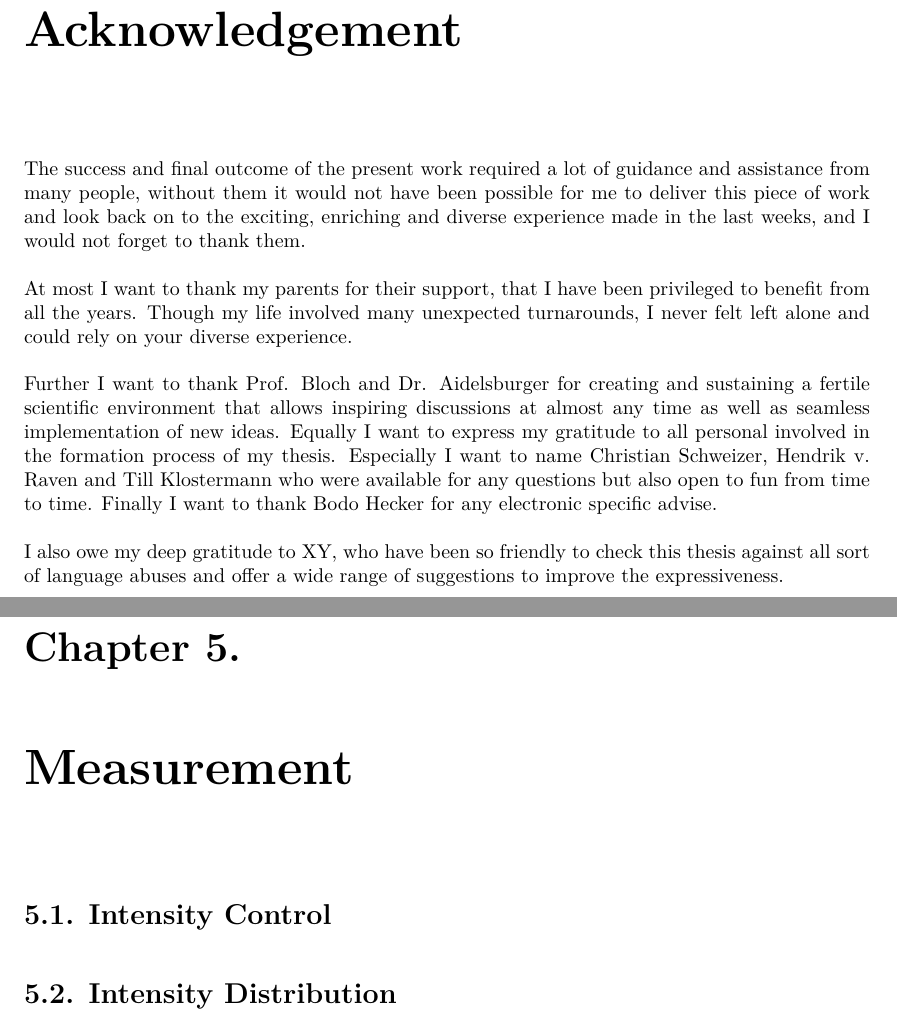
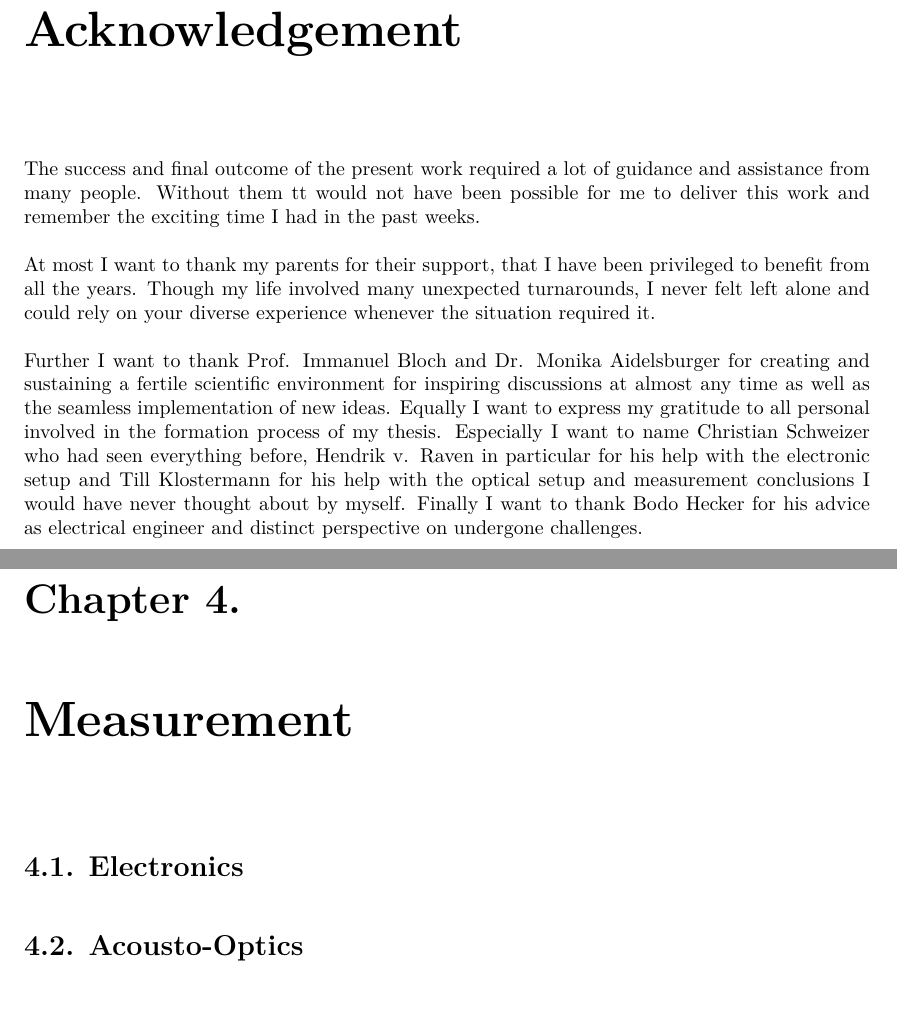
Before and after one commit to bodokaiser/bachelor-thesis, a LaTeX document (main.tex, which reads sections/acknowledgement.tex, sections/measurement.tex): two parts of pages 3 and 16 of 23 before the commit and two parts of pages 3 and 15 of 24 after it, joined at a grey line, cut so that both start at the same text. Compiled offline with XeLaTeX.

Commit message:
updated acknowledgment and appendix

```diff
--- a/sections/acknowledgement.tex
+++ b/sections/acknowledgement.tex
@@ -1,25 +1,23 @@
 \addchap{Acknowledgement}
 
 The success and final outcome of the present work required a lot of guidance
-and assistance from many people, without them it would not have been possible
-for me to deliver this piece of work and look back on to the exciting,
-enriching and diverse experience made in the last weeks, and I would not
-forget to thank them.
+and assistance from many people. Without them tt would not have been possible
+for me to deliver this work and remember the exciting time I had in the past
+weeks.
 
 At most I want to thank my parents for their support, that I have been
 privileged to benefit from all the years. Though my life involved many
 unexpected turnarounds, I never felt left alone and could rely on your
-diverse experience.
+diverse experience whenever the situation required it.
 
-Further I want to thank Prof. Bloch and Dr. Aidelsburger for creating and
-sustaining a fertile scientific environment that allows inspiring discussions
-at almost any time as well as seamless implementation of new ideas. Equally I
-want to express my gratitude to all personal involved in the formation process
-of my thesis. Especially I want to name Christian Schweizer, Hendrik v. Raven
-and Till Klostermann who were available for any questions but also open to
-fun from time to time. Finally I want to thank Bodo Hecker for any electronic
-specific advise.
-
-I also owe my deep gratitude to XY, who have been so friendly to check this
-thesis against all sort of language abuses and offer a wide range of
-suggestions to improve the expressiveness.
+Further I want to thank Prof. Immanuel Bloch and Dr. Monika Aidelsburger for
+creating and sustaining a fertile scientific environment for inspiring
+discussions at almost any time as well as the seamless implementation of new
+ideas.
+Equally I want to express my gratitude to all personal involved in the
+formation process of my thesis. Especially I want to name Christian Schweizer
+who had seen everything before, Hendrik v. Raven in particular for his help
+with the electronic setup and Till Klostermann for his help with the optical
+setup and measurement conclusions I would have never thought about by myself.
+Finally I want to thank Bodo Hecker for his advice as electrical engineer and
+distinct perspective on undergone challenges.
--- a/sections/measurement.tex
+++ b/sections/measurement.tex
@@ -1,17 +1,15 @@
 \chapter{Measurement}
 
-\section{Intensity Control}
+% environmental / external parameters?
+\section{Electronics}
 
-% long time measurement to check if intensity control is working
+% DDS output
+% AMP output
+% Intensity Control
 
-% setup
-% protocol
-% data
-% conclusion
+\section{Acousto-Optics}
 
-\section{Intensity Distribution}
-
-% protocol (horizontal, vertical sweep, trigger, oscilloscope)
-% intensity profiles at discrete points
-% 2d heatmap interpolation
-% discussion
+% 2d, 1d
+% variation in frequency and amplitude
+% with compensation sequences
+% with varying sweep speed
```
Also changed, not shown: main.tex (+0 -1 lines), sections/appendix.tex (+8 -3 lines).
